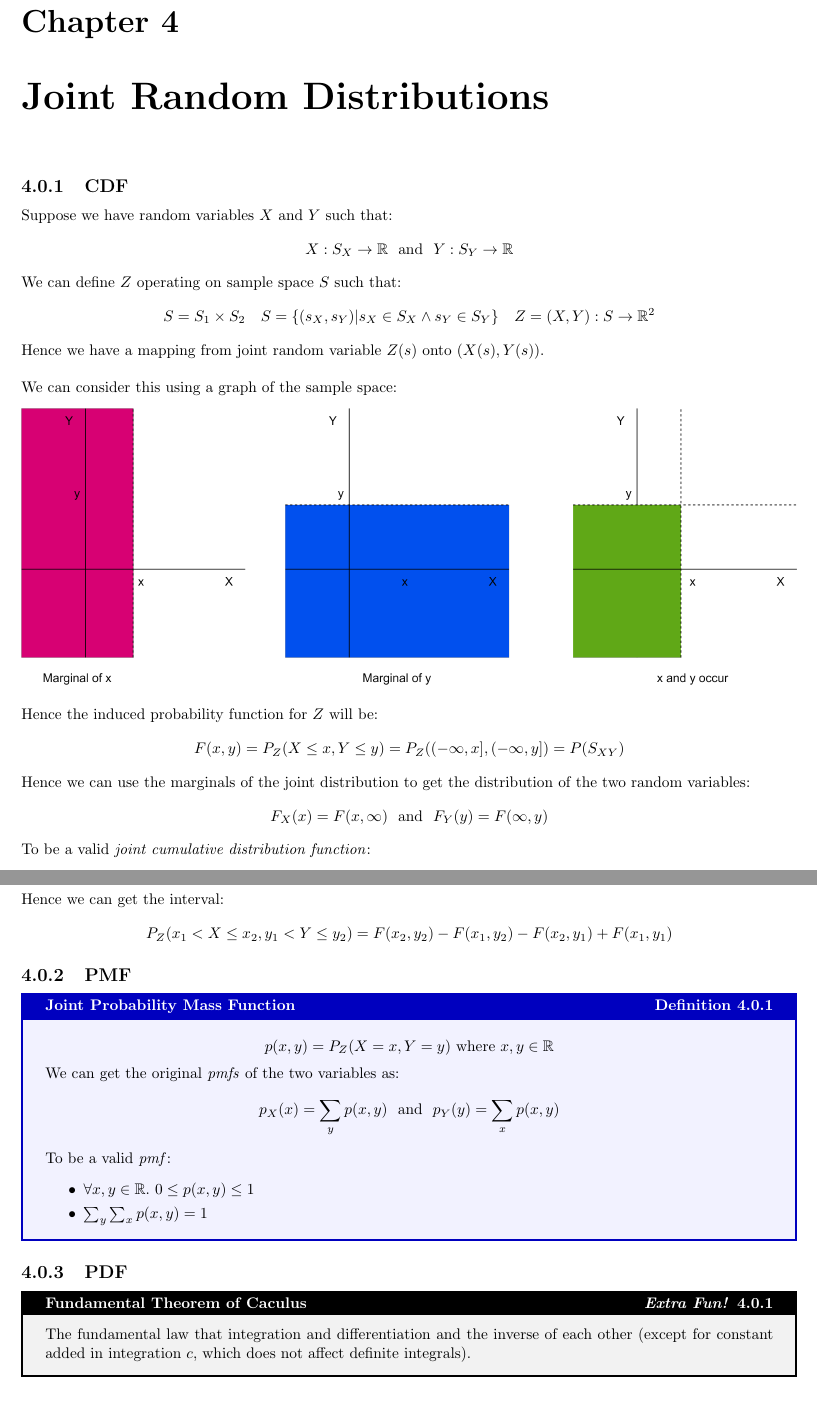
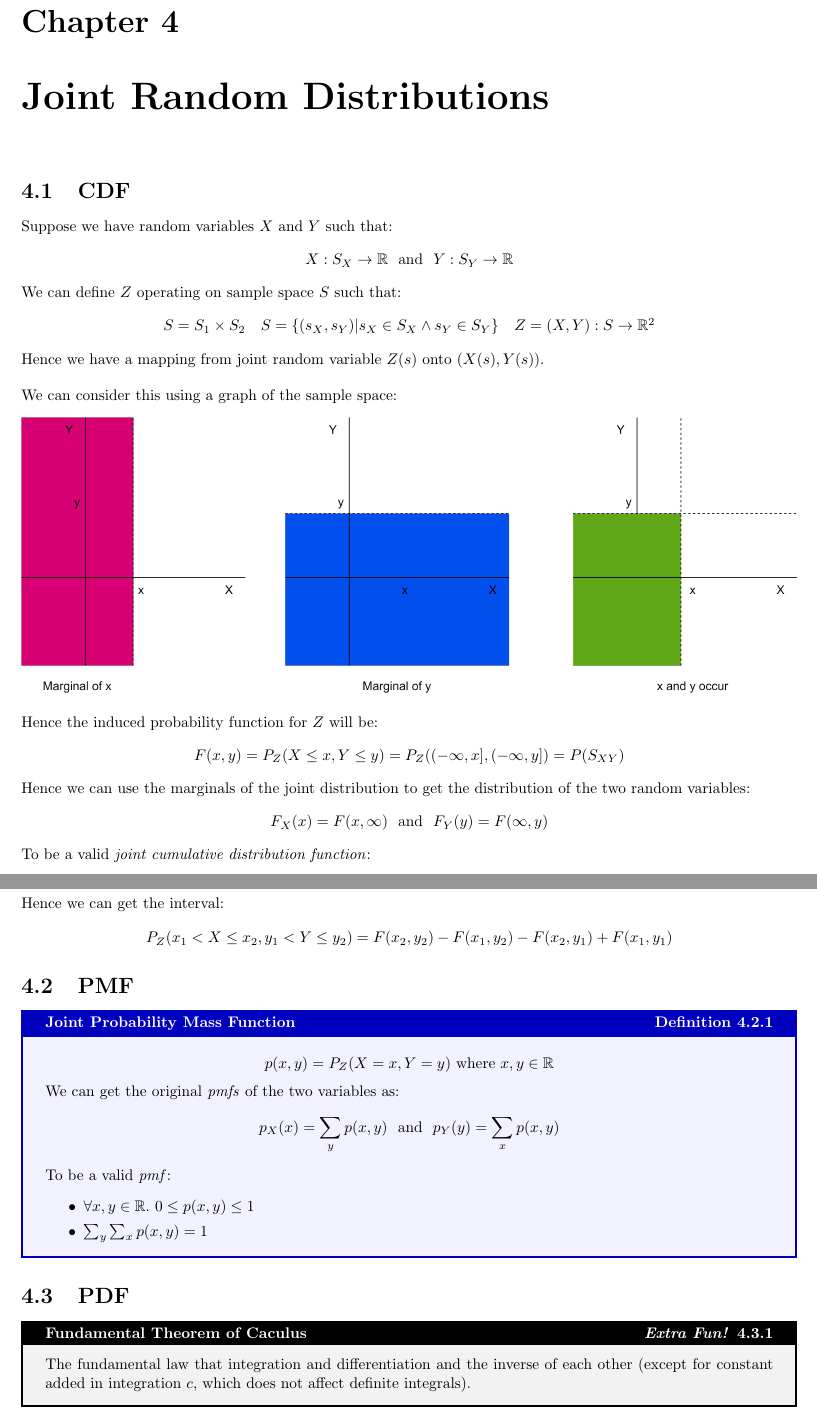
Before and after one commit to OliverKillane/Imperial-Computing-Notes, a LaTeX document (50008 - Probability and Statistics/50008 - Probability and Statistics.tex, which reads 50008 - Probability and Statistics/joint_random_distributions/joint_random_distributions.tex): two parts of pages 30 and 31 of 77, joined at a grey line, cut so that both start at the same text. Compiled offline with pdfLaTeX.

Commit message:
50008: Cleanup of section levels

```diff
--- a/50008 - Probability and Statistics/joint_random_distributions/joint_random_distributions.tex
+++ b/50008 - Probability and Statistics/joint_random_distributions/joint_random_distributions.tex
@@ -1,6 +1,6 @@
 \chapter{Joint Random Distributions}
 
-\subsection{CDF}
+\section{CDF}
 Suppose we have random variables $X$ and $Y$ such that:
 \[X: S_X \to \mathbb{R} \ \text{ and } \ Y: S_Y \to \mathbb{R}\]
 We can define $Z$ operating on sample space $S$ such that:
@@ -29,7 +29,7 @@ For the probability of intervals we can use the graph mapping concept again:
 Hence we can get the interval:
 \[P_Z(x_1 < X \leq x_2, y_1 < Y \leq y_2) = F(x_2, y_2) - F(x_1, y_2) -F(x_2,y_1) + F(x_1,y_1)\]
 
-\subsection{PMF}
+\section{PMF}
 \begin{definitionbox}{Joint Probability Mass Function}
 	\[p(x,y) = P_Z(X = x, Y = y) \ \text{where } x,y \in \mathbb{R}\]
 	We can get the original \keyword{pmfs} of the two variables as:
@@ -41,7 +41,7 @@ Hence we can get the interval:
 	\end{itemize}
 \end{definitionbox}
 
-\subsection{PDF}
+\section{PDF}
 \begin{sidenotebox}{Fundamental Theorem of Caculus}
 	The fundamental law that integration and differentiation and the inverse of each other (except for constant added in integration $c$, which does not affect definite integrals).
 \end{sidenotebox}
```
Also changed, not shown: 50008 - Probability and Statistics/posterior/posterior.tex (+1 -1 lines).
